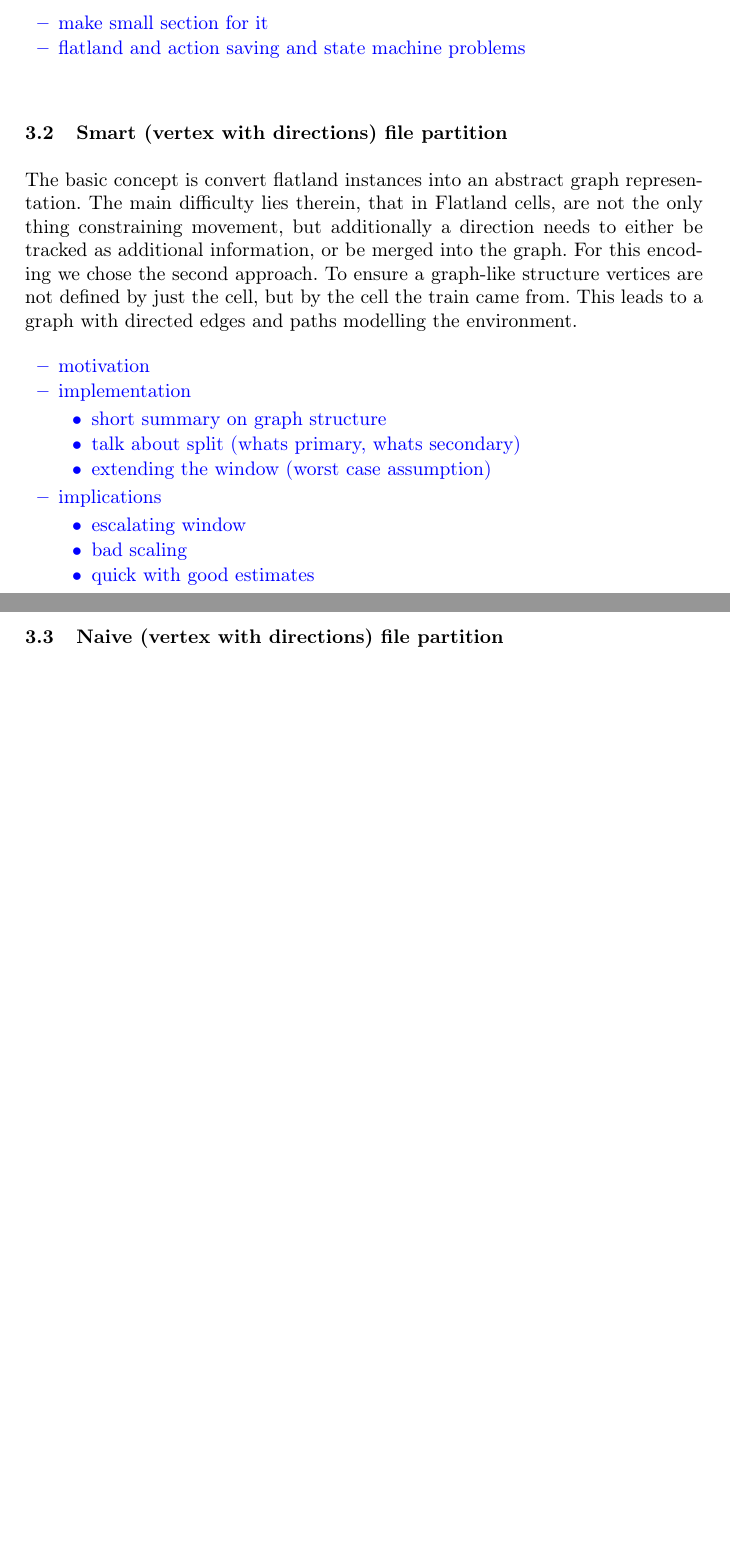
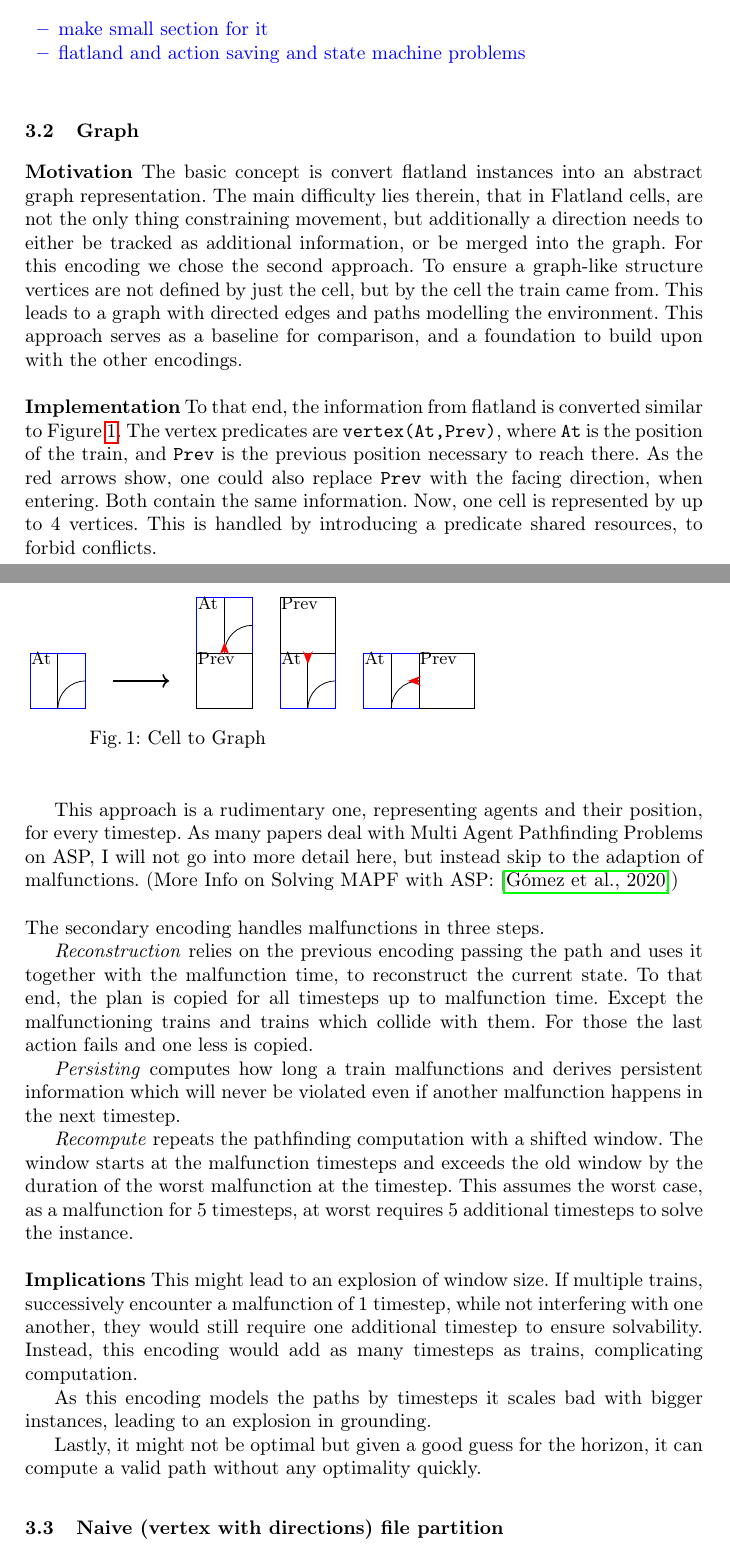
Before and after one commit to xarxaxdev/Train-Training-reporting, a LaTeX thesis (report/report.tex, which reads report/report.bib, report/sections/3_Solutions.tex): two parts of pages 5 and 6 of 11 before the commit and two parts of pages 5 and 6 of 12 after it, joined at a grey line, cut so that both start at the same text, the shorter picture padded with empty space. Compiled offline with pdfLaTeX.

Commit message:
add graph segment

```diff
--- a/report/report.bib
+++ b/report/report.bib
@@ -21,3 +21,5 @@
 	howpublished = {\url{https://github.com/krr-up/flatland/commits/malfunctions}},
 	note = {Accessed: 01.03.2025}
 }
+
+@article{MAPF,
@@ -23,0 +33,4 @@
+	year={2020},
+	month={Apr.},
+	pages={9867-9874}
+}
--- a/report/sections/3_Solutions.tex
+++ b/report/sections/3_Solutions.tex
@@ -18,25 +19,67 @@ To not reiterate the descriptions of the example files we are using for our prop
 \color{black}
 
 
-\subsection{Smart (vertex with directions) file partition}
-The basic concept is convert flatland instances into an abstract graph representation. The main difficulty lies therein, that in Flatland cells, are not the only thing constraining movement, but additionally a direction needs to either be tracked as additional information, or be merged into the graph. For this encoding we chose the second approach. To ensure a graph-like structure vertices are not defined by just the cell, but by the cell the train came from. This leads to a graph with directed edges and paths modelling the environment.
-\color{blue}
-\begin{itemize}
-	\item motivation
-	\item implementation
-	\begin{itemize}
-		\item short summary on graph structure
-		\item talk about split (whats primary, whats secondary)
-		\item extending the window (worst case assumption)
-	\end{itemize}
-	\item implications
-	\begin{itemize}
-		\item escalating window
-		\item bad scaling
-		\item quick with good estimates
-	\end{itemize}
-\end{itemize}
-\color{black}
+\subsection{Graph}
+\noindent \textbf{Motivation} The basic concept is convert flatland instances into an abstract graph representation. The main difficulty lies therein, that in Flatland cells, are not the only thing constraining movement, but additionally a direction needs to either be tracked as additional information, or be merged into the graph. For this encoding we chose the second approach. To ensure a graph-like structure vertices are not defined by just the cell, but by the cell the train came from. This leads to a graph with directed edges and paths modelling the environment. This approach serves as a baseline for comparison, and a foundation to build upon with the other encodings.\\
+
+\begin{figure}
+\begin{minipage}[t]{0.45\textwidth}
+    \centering
+	\begin{tikzpicture}
+		\draw[blue] (0,0.5) rectangle (1,1.5);
+		\draw (0.5,0.5) -- (0.5,1.5);
+		\draw (0.5,0.5) to[out=90,in=180] (1,1);
+
+		\draw[blue] (3,1.5) rectangle (4,2.5);
+		\draw (3.5,1.5) -- (3.5,2.5);
+		\draw (3.5,1.5) to[out=90,in=180] (4,2);
+		\draw (3,0.5) rectangle (4,1.5);
+		\draw[-{Stealth},color=red,thick] (3.5,1.5) -- (3.5,1.7);
+
+		\draw[blue] (4.5,0.5) rectangle (5.5,1.5);
+		\draw (5,0.5) -- (5,1.5);
+		\draw (5,0.5) to[out=90,in=180] (5.5,1);
+		\draw (4.5,1.5) rectangle (5.5,2.5);
+		\draw[-{Stealth},color=red,thick] (5,1.5) -- (5,1.3);
+
+		\draw[blue] (6,0.5) rectangle (7,1.5);
+		\draw (6.5,0.5) -- (6.5,1.5);
+		\draw (6.5,0.5) to[out=90,in=180] (7,1);
+		\draw (7,0.5) rectangle (8,1.5);
+		\draw[-{Stealth},color=red,thick] (7,1) -- (6.8,1);
+
+		\node at (0.2, 1.4) {At};
+		\node at (3.2, 2.4) {At};
+		\node at (4.7, 1.4) {At};
+		\node at (6.2, 1.4) {At};
+		\node at (3.35, 1.4) {Prev};
+		\node at (4.85, 2.4) {Prev};
+		\node at (7.35, 1.4) {Prev};
+
+		\draw[->,thick] (1.5,1) -- (2.5,1);
+	\end{tikzpicture}
+    \caption{Cell to Graph}
+    \label{fig:graph}
+\end{minipage}
+\end{figure}
+
+\noindent \textbf{Implementation} To that end, the information from flatland is converted similar to Figure \ref{fig:graph}. The vertex predicates are \texttt{vertex(At,Prev)}, where \texttt{At} is the position of the train, and \texttt{Prev} is the previous position necessary to reach there. As the red arrows show, one could also replace \texttt{Prev} with the facing direction, when entering. Both contain the same information. Now, one cell is represented by up to 4 vertices. This is handled by introducing a predicate shared resources, to forbid conflicts.
+
+This approach is a rudimentary one, representing agents and their position, for every timestep. As many papers deal with Multi Agent Pathfinding Problems on ASP, I will not go into more detail here, but instead skip to the adaption of malfunctions. (More Info on Solving MAPF with ASP: \cite{MAPF})\\
+
+\noindent The secondary encoding handles malfunctions in three steps.
+
+\textit{Reconstruction} relies on the previous encoding passing the path and uses it together with the malfunction time, to reconstruct the current state. To that end, the plan is copied for all timesteps up to malfunction time. Except the malfunctioning trains and trains which collide with them. For those the last action fails and one less is copied.
+
+\textit{Persisting} computes how long a train malfunctions and derives persistent information which will never be violated even if another malfunction happens in the next timestep.
+
+\textit{Recompute} repeats the pathfinding computation with a shifted window. The window starts at the malfunction timesteps and exceeds the old window by the duration of the worst malfunction at the timestep. This assumes the worst case, as a malfunction for 5 timesteps, at worst requires 5 additional timesteps to solve the instance.\\
+
+\noindent \textbf{Implications} This might lead to an explosion of window size. If multiple trains, successively encounter a malfunction of 1 timestep, while not interfering with one another, they would still require one additional timestep to ensure solvability. Instead, this encoding would add as many timesteps as trains, complicating computation.
+
+As this encoding models the paths by timesteps it scales bad with bigger instances, leading to an explosion in grounding.
+
+Lastly, it might not be optimal but given a good guess for the horizon, it can compute a valid path without any optimality quickly.
 
 \subsection{Naive (vertex with directions) file partition}
 malfunctions + main
```
Also changed, not shown: additional.md (added, +3 -0 lines), report/report.bib (7 more changed lines), report/sections/3_Solutions.tex (1 more changed lines), 1 other file.
